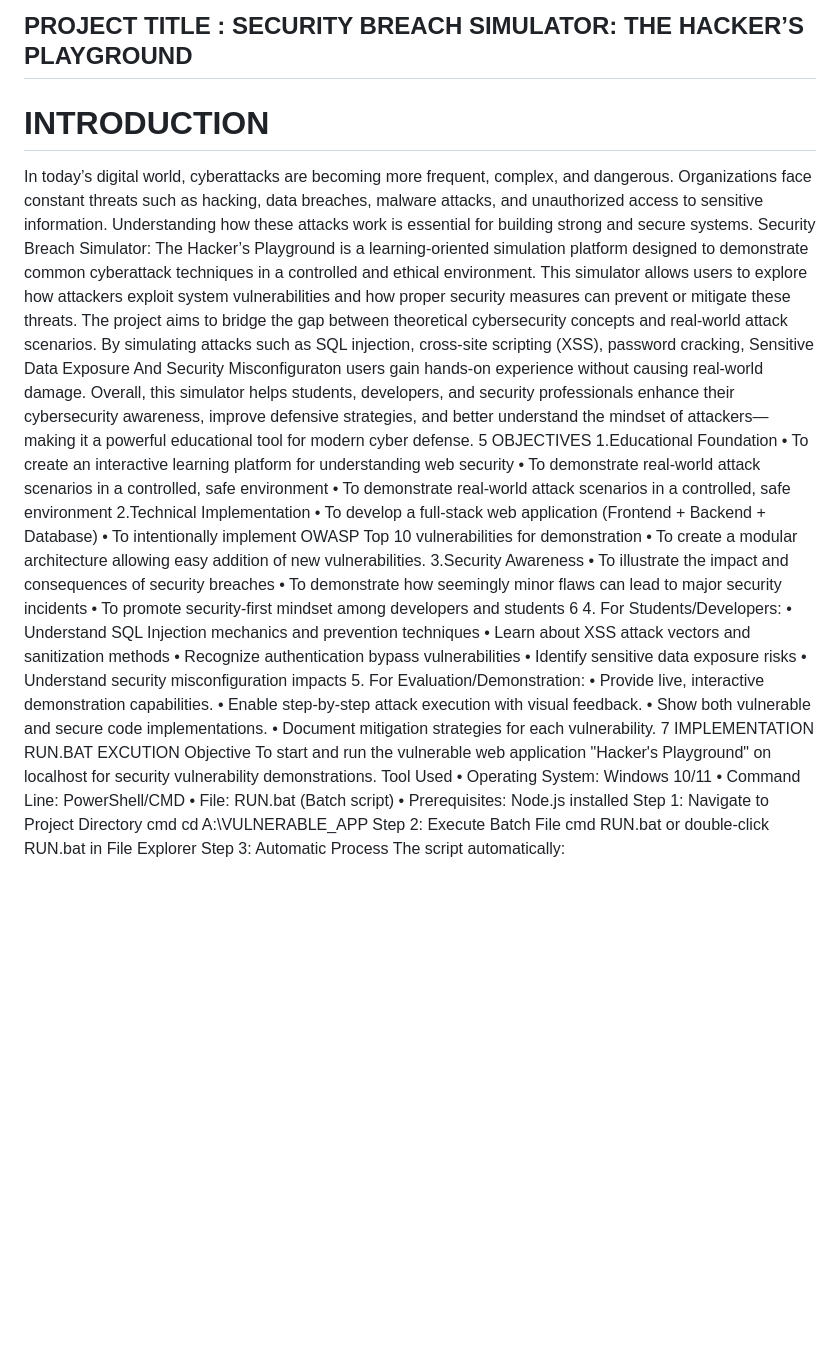
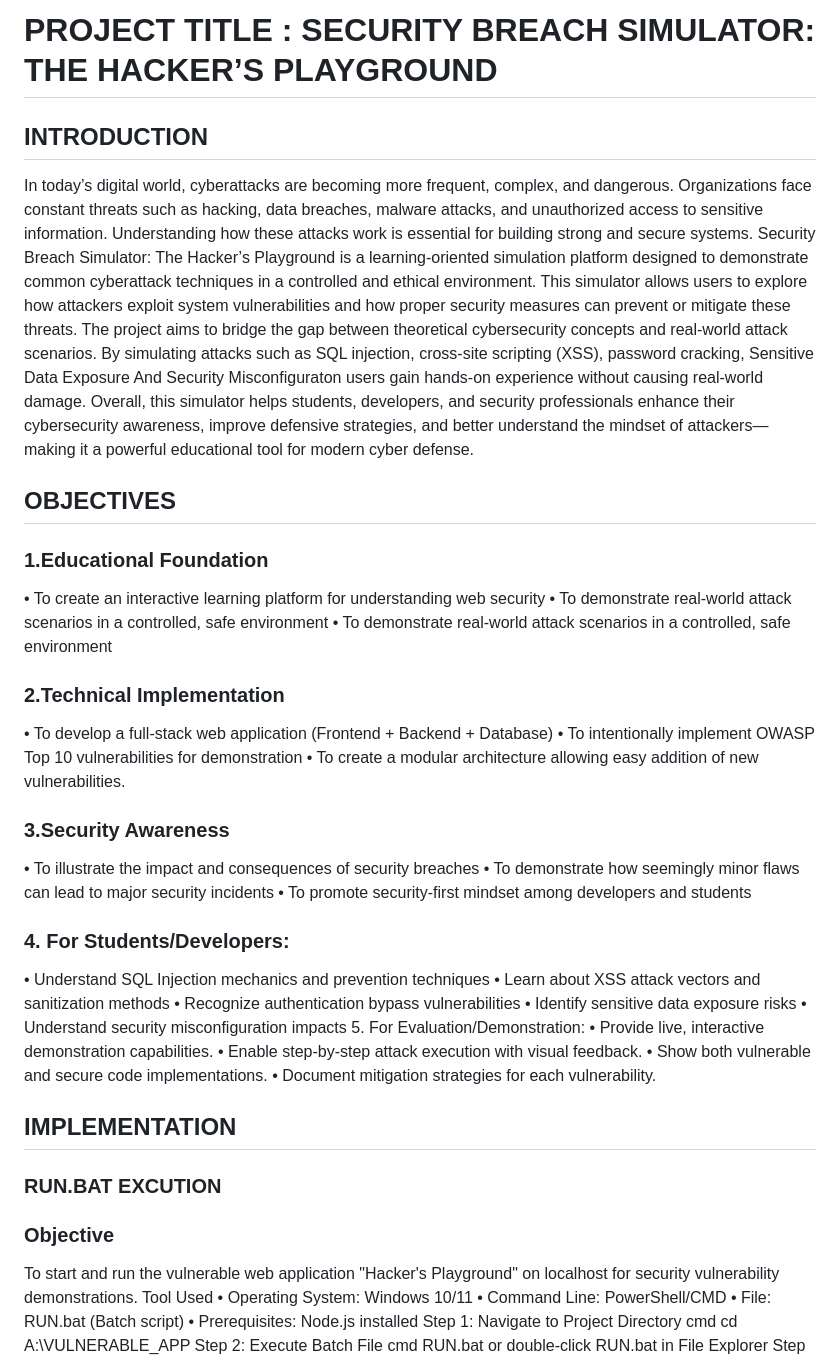
Before and after one commit to AkishRaj/VULNERABLE_WEB_APP, a Markdown page: README.md, the part around one of its changes. Rendered like a GitHub page; blank space fills up the shorter version.

```diff
--- a/README.md
+++ b/README.md
@@ -1,7 +1,7 @@
-## PROJECT TITLE : SECURITY BREACH SIMULATOR: THE HACKER’S PLAYGROUND
+# PROJECT TITLE : SECURITY BREACH SIMULATOR: THE HACKER’S PLAYGROUND
 
 
-# INTRODUCTION
+## INTRODUCTION
 In today’s digital world, cyberattacks are becoming more frequent, complex,
 and dangerous. Organizations face constant threats such as hacking, data
 breaches, malware attacks, and unauthorized access to sensitive information.
@@ -21,29 +21,29 @@ Overall, this simulator helps students, developers, and security professionals
 enhance their cybersecurity awareness, improve defensive strategies, and
 better understand the mindset of attackers—making it a powerful educational
 tool for modern cyber defense.
-5
-OBJECTIVES
-1.Educational Foundation
+
+## OBJECTIVES
+### 1.Educational Foundation
 • To create an interactive learning platform for understanding web
 security
 • To demonstrate real-world attack scenarios in a controlled, safe
 environment
 • To demonstrate real-world attack scenarios in a controlled, safe
 environment
-2.Technical Implementation
+### 2.Technical Implementation
 • To develop a full-stack web application (Frontend + Backend +
 Database)
 • To intentionally implement OWASP Top 10 vulnerabilities for
 demonstration
 • To create a modular architecture allowing easy addition of new
 vulnerabilities.
-3.Security Awareness
+### 3.Security Awareness
 • To illustrate the impact and consequences of security breaches
 • To demonstrate how seemingly minor flaws can lead to major
 security incidents
 • To promote security-first mindset among developers and students
-6
-4. For Students/Developers:
+
+### 4. For Students/Developers:
 • Understand SQL Injection mechanics and prevention techniques
 • Learn about XSS attack vectors and sanitization methods
 • Recognize authentication bypass vulnerabilities
@@ -54,10 +54,10 @@ security incidents
 • Enable step-by-step attack execution with visual feedback.
 • Show both vulnerable and secure code implementations.
 • Document mitigation strategies for each vulnerability.
-7
-IMPLEMENTATION
-RUN.BAT EXCUTION
-Objective
+
+## IMPLEMENTATION
+### RUN.BAT EXCUTION
+### Objective
 To start and run the vulnerable web application "Hacker's Playground" on
 localhost for security vulnerability demonstrations.
 Tool Used
```
Also changed, not shown: other parts of README.md (+4 -3 lines).
